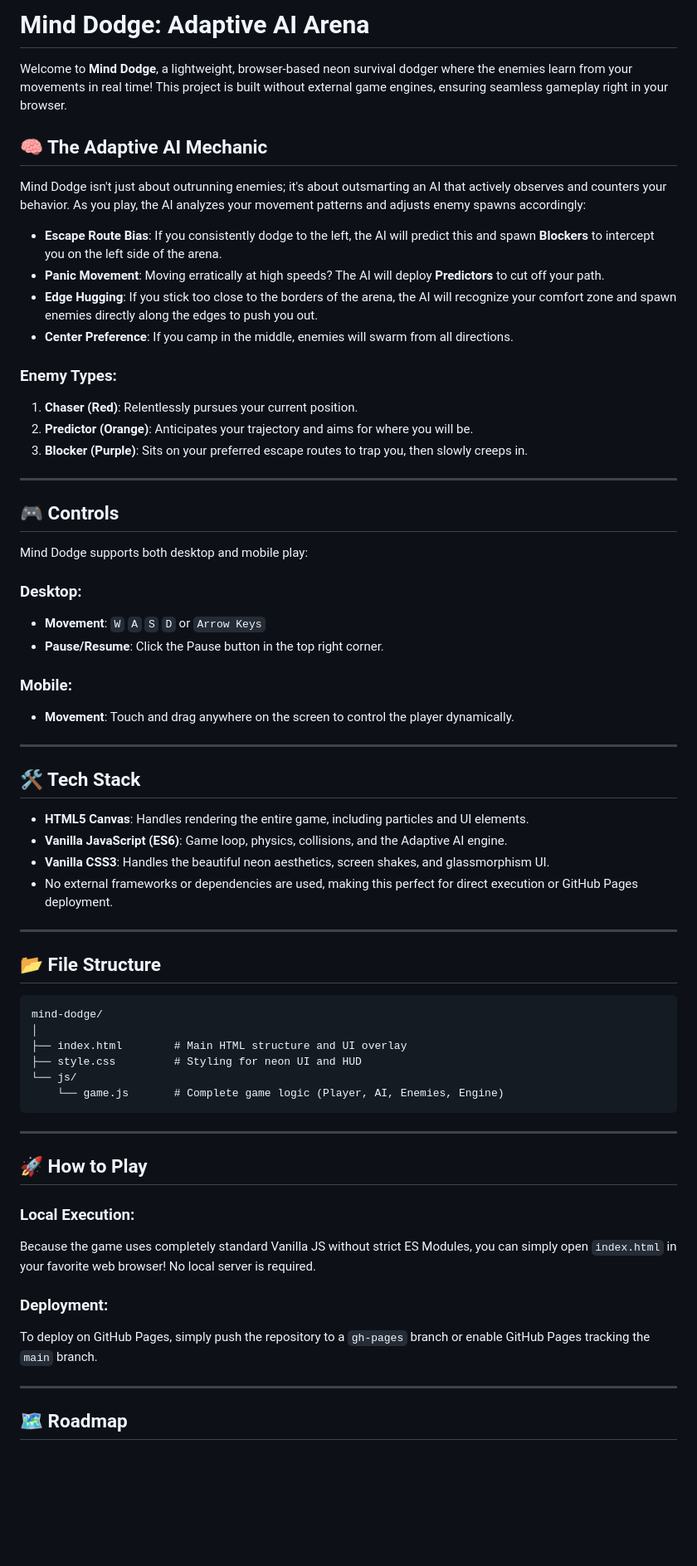
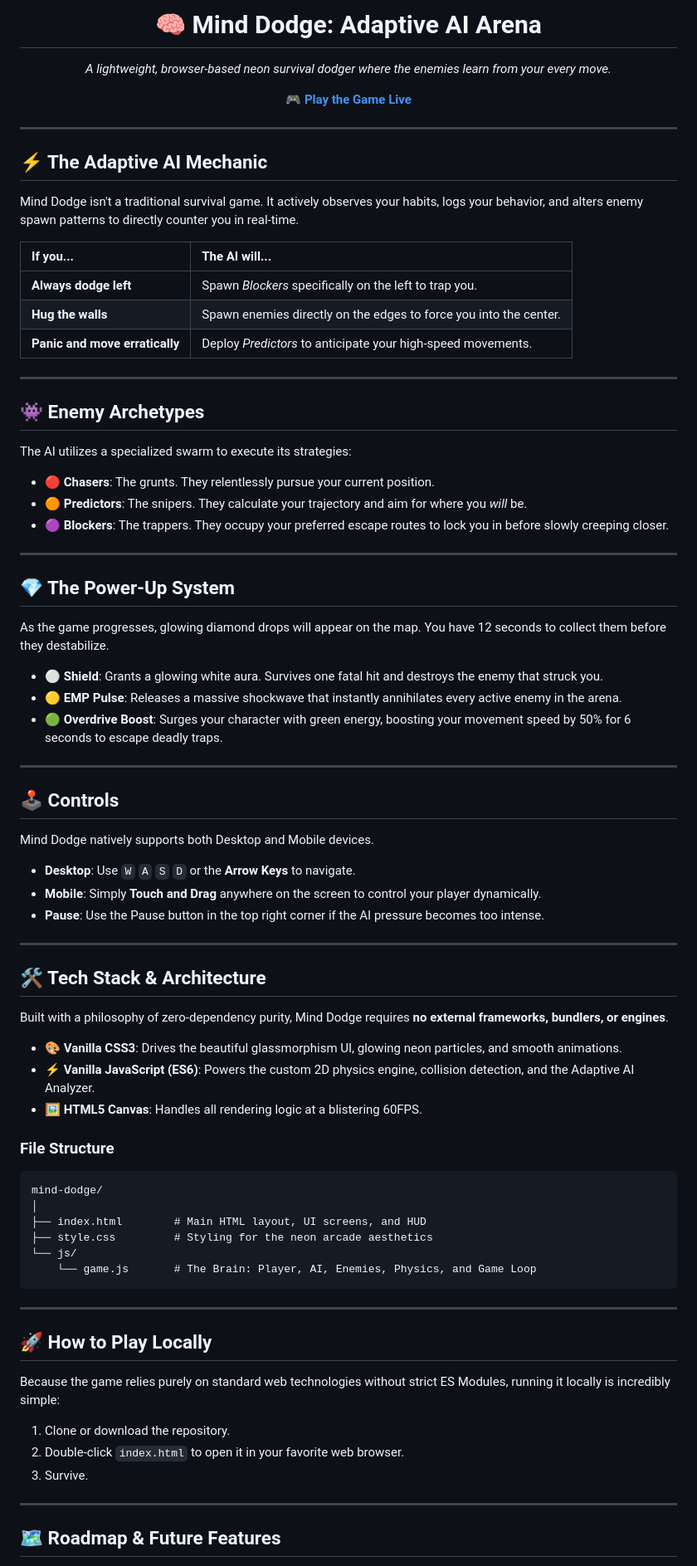
Before and after one commit to manojrautaray/Mind-Dodge, a Markdown page: README.md, the part around one of its changes. Shown at 83% size. GitHub-like rendering; blank space fills up the shorter version.

Commit message:
Update README with rich formatting and game updates

````diff
--- a/README.md
+++ b/README.md
@@ -1,67 +1,87 @@
-# Mind Dodge: Adaptive AI Arena
+<div align="center">
+  <h1 align="center">🧠 Mind Dodge: Adaptive AI Arena</h1>
+  <p align="center">
+    <i>A lightweight, browser-based neon survival dodger where the enemies learn from your every move.</i>
+  </p>
 
-Welcome to **Mind Dodge**, a lightweight, browser-based neon survival dodger where the enemies learn from your movements in real time! This project is built without external game engines, ensuring seamless gameplay right in your browser.
-
-## 🧠 The Adaptive AI Mechanic
-
-Mind Dodge isn't just about outrunning enemies; it's about outsmarting an AI that actively observes and counters your behavior. As you play, the AI analyzes your movement patterns and adjusts enemy spawns accordingly:
-
-- **Escape Route Bias**: If you consistently dodge to the left, the AI will predict this and spawn **Blockers** to intercept you on the left side of the arena.
-- **Panic Movement**: Moving erratically at high speeds? The AI will deploy **Predictors** to cut off your path.
-- **Edge Hugging**: If you stick too close to the borders of the arena, the AI will recognize your comfort zone and spawn enemies directly along the edges to push you out.
-- **Center Preference**: If you camp in the middle, enemies will swarm from all directions.
-
-### Enemy Types:
-1. **Chaser (Red)**: Relentlessly pursues your current position.
-2. **Predictor (Orange)**: Anticipates your trajectory and aims for where you will be.
-3. **Blocker (Purple)**: Sits on your preferred escape routes to trap you, then slowly creeps in.
+  <p align="center">
+    <a href="https://manojrautaray.github.io/Mind-Dodge/"><strong>🎮 Play the Game Live</strong></a>
+  </p>
+</div>
 
 ---
 
-## 🎮 Controls
+## ⚡ The Adaptive AI Mechanic
 
-Mind Dodge supports both desktop and mobile play:
+Mind Dodge isn't a traditional survival game. It actively observes your habits, logs your behavior, and alters enemy spawn patterns to directly counter you in real-time.
 
-### Desktop:
-- **Movement**: `W` `A` `S` `D` or `Arrow Keys`
-- **Pause/Resume**: Click the Pause button in the top right corner.
-
-### Mobile:
-- **Movement**: Touch and drag anywhere on the screen to control the player dynamically.
+| If you... | The AI will... |
+| :--- | :--- |
+| **Always dodge left** | Spawn *Blockers* specifically on the left to trap you. |
+| **Hug the walls** | Spawn enemies directly on the edges to force you into the center. |
+| **Panic and move erratically** | Deploy *Predictors* to anticipate your high-speed movements. |
 
 ---
 
-## 🛠️ Tech Stack
+## 👾 Enemy Archetypes
 
-- **HTML5 Canvas**: Handles rendering the entire game, including particles and UI elements.
-- **Vanilla JavaScript (ES6)**: Game loop, physics, collisions, and the Adaptive AI engine.
-- **Vanilla CSS3**: Handles the beautiful neon aesthetics, screen shakes, and glassmorphism UI.
-- No external frameworks or dependencies are used, making this perfect for direct execution or GitHub Pages deployment.
+The AI utilizes a specialized swarm to execute its strategies:
+
+* 🔴 **Chasers**: The grunts. They relentlessly pursue your current position.
+* 🟠 **Predictors**: The snipers. They calculate your trajectory and aim for where you *will* be.
+* 🟣 **Blockers**: The trappers. They occupy your preferred escape routes to lock you in before slowly creeping closer.
 
 ---
 
-## 📂 File Structure
+## 💎 The Power-Up System
 
+As the game progresses, glowing diamond drops will appear on the map. You have 12 seconds to collect them before they destabilize.
+
+* ⚪ **Shield**: Grants a glowing white aura. Survives one fatal hit and destroys the enemy that struck you.
+* 🟡 **EMP Pulse**: Releases a massive shockwave that instantly annihilates every active enemy in the arena.
+* 🟢 **Overdrive Boost**: Surges your character with green energy, boosting your movement speed by 50% for 6 seconds to escape deadly traps.
+
+---
+
+## 🕹️ Controls
+
+Mind Dodge natively supports both Desktop and Mobile devices.
+
+* **Desktop**: Use `W` `A` `S` `D` or the **Arrow Keys** to navigate.
+* **Mobile**: Simply **Touch and Drag** anywhere on the screen to control your player dynamically.
+* **Pause**: Use the Pause button in the top right corner if the AI pressure becomes too intense.
+
+---
+
+## 🛠️ Tech Stack & Architecture
+
+Built with a philosophy of zero-dependency purity, Mind Dodge requires **no external frameworks, bundlers, or engines**.
+
+* 🎨 **Vanilla CSS3**: Drives the beautiful glassmorphism UI, glowing neon particles, and smooth animations.
+* ⚡ **Vanilla JavaScript (ES6)**: Powers the custom 2D physics engine, collision detection, and the Adaptive AI Analyzer.
+* 🖼️ **HTML5 Canvas**: Handles all rendering logic at a blistering 60FPS.
+
+### File Structure
 ```text
 mind-dodge/
 │
-├── index.html        # Main HTML structure and UI overlay
-├── style.css         # Styling for neon UI and HUD
+├── index.html        # Main HTML layout, UI screens, and HUD
+├── style.css         # Styling for the neon arcade aesthetics
 └── js/
-    └── game.js       # Complete game logic (Player, AI, Enemies, Engine)
+    └── game.js       # The Brain: Player, AI, Enemies, Physics, and Game Loop
 ```
 
 ---
 
-## 🚀 How to Play
+## 🚀 How to Play Locally
 
-### Local Execution:
-Because the game uses completely standard Vanilla JS without strict ES Modules, you can simply open `index.html` in your favorite web browser! No local server is required.
+Because the game relies purely on standard web technologies without strict ES Modules, running it locally is incredibly simple:
 
-### Deployment:
-To deploy on GitHub Pages, simply push the repository to a `gh-pages` branch or enable GitHub Pages tracking the `main` branch.
+1. Clone or download the repository.
+2. Double-click `index.html` to open it in your favorite web browser.
+3. Survive.
 
 ---
 
-## 🗺️ Roadmap
+## 🗺️ Roadmap & Future Features
 
````
Also changed, not shown: other parts of README.md (+9 -6 lines).
